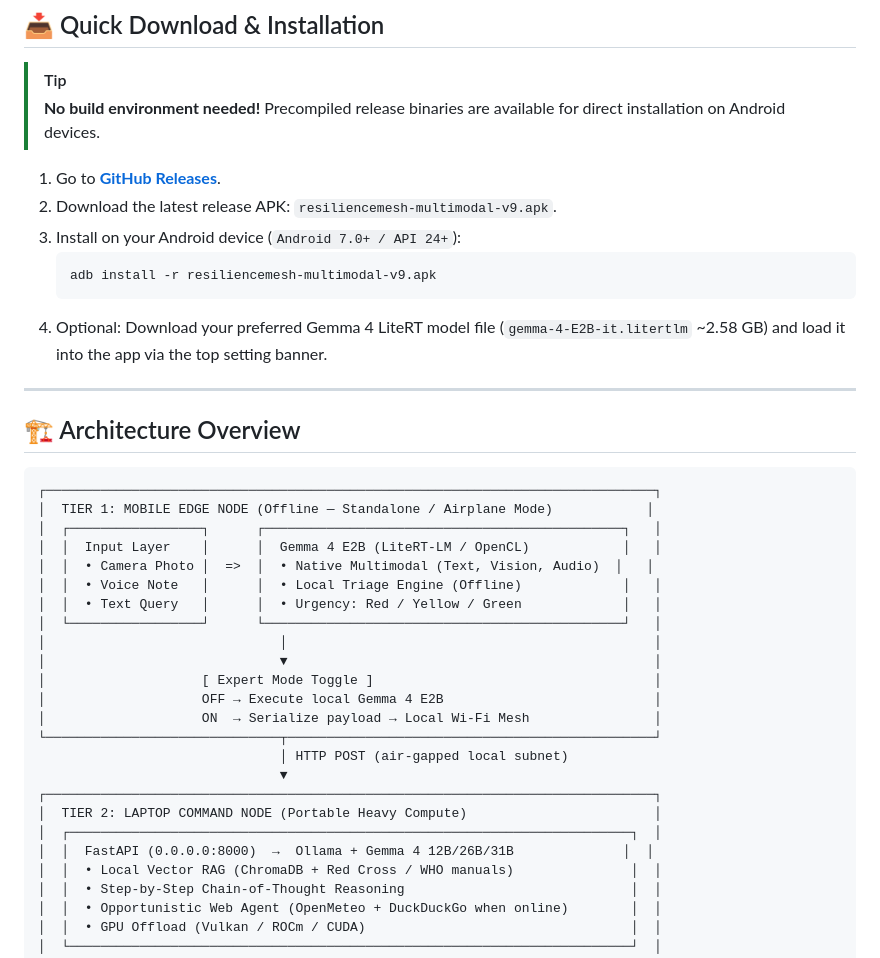
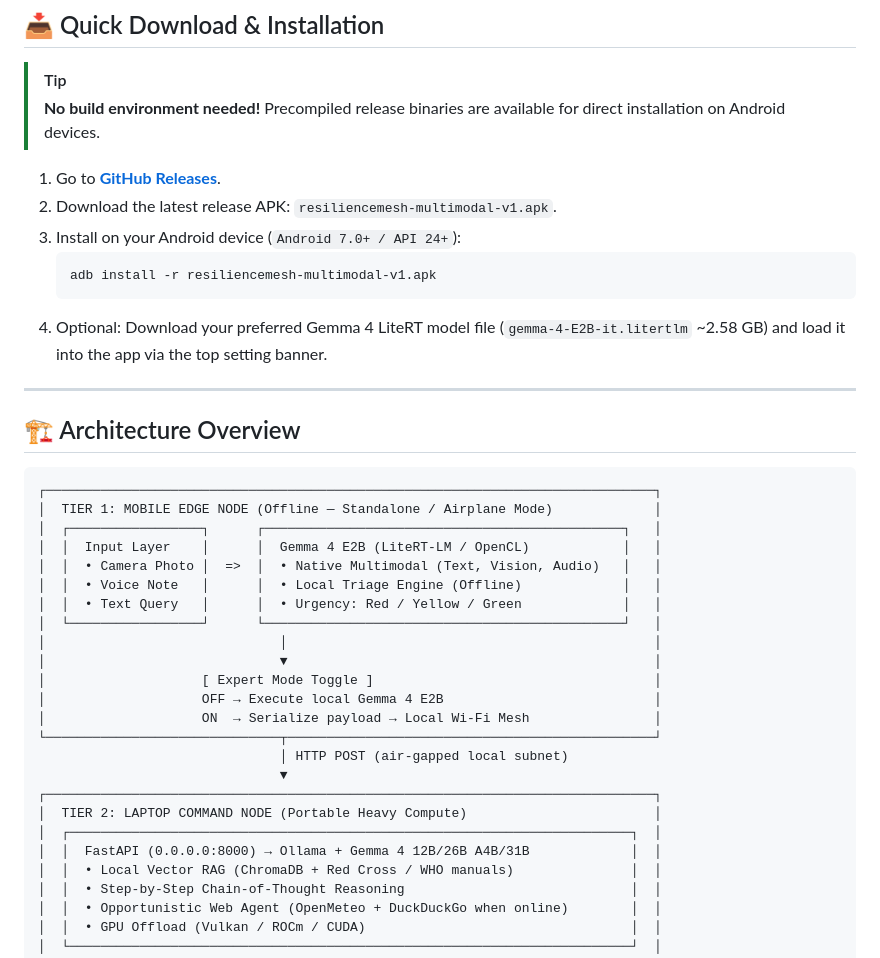
Before and after one commit to yadav-aryan18/resilience-mesh, a Markdown page: README.md, the part around the change. GitHub-like rendering.

Commit message:
Updated some text in README.md

````diff
--- a/README.md
+++ b/README.md
@@ -11,10 +11,10 @@
 > **No build environment needed!** Precompiled release binaries are available for direct installation on Android devices.
 
 1. Go to **[GitHub Releases](https://github.com/yadav-aryan18/resilience-mesh/releases/latest)**.
-2. Download the latest release APK: `resiliencemesh-multimodal-v9.apk`.
+2. Download the latest release APK: `resiliencemesh-multimodal-v1.apk`.
 3. Install on your Android device (`Android 7.0+ / API 24+`):
    ```bash
-   adb install -r resiliencemesh-multimodal-v9.apk
+   adb install -r resiliencemesh-multimodal-v1.apk
    ```
 4. Optional: Download your preferred Gemma 4 LiteRT model file (`gemma-4-E2B-it.litertlm` ~2.58 GB) and load it into the app via the top setting banner.
 
@@ -24,10 +24,10 @@
 
 ```text
 ┌──────────────────────────────────────────────────────────────────────────────┐
-│  TIER 1: MOBILE EDGE NODE (Offline — Standalone / Airplane Mode)            │
+│  TIER 1: MOBILE EDGE NODE (Offline — Standalone / Airplane Mode)             │
 │  ┌─────────────────┐      ┌──────────────────────────────────────────────┐   │
 │  │  Input Layer    │      │  Gemma 4 E2B (LiteRT-LM / OpenCL)            │   │
-│  │  • Camera Photo │  =>  │  • Native Multimodal (Text, Vision, Audio)  │   │
+│  │  • Camera Photo │  =>  │  • Native Multimodal (Text, Vision, Audio)   │   │
 │  │  • Voice Note   │      │  • Local Triage Engine (Offline)             │   │
 │  │  • Text Query   │      │  • Urgency: Red / Yellow / Green             │   │
 │  └─────────────────┘      └──────────────────────────────────────────────┘   │
@@ -42,7 +42,7 @@
 ┌──────────────────────────────────────────────────────────────────────────────┐
 │  TIER 2: LAPTOP COMMAND NODE (Portable Heavy Compute)                        │
 │  ┌────────────────────────────────────────────────────────────────────────┐  │
-│  │  FastAPI (0.0.0.0:8000)  →  Ollama + Gemma 4 12B/26B/31B              │  │
+│  │  FastAPI (0.0.0.0:8000) → Ollama + Gemma 4 12B/26B A4B/31B             │  │
 │  │  • Local Vector RAG (ChromaDB + Red Cross / WHO manuals)               │  │
 │  │  • Step-by-Step Chain-of-Thought Reasoning                             │  │
 │  │  • Opportunistic Web Agent (OpenMeteo + DuckDuckGo when online)        │  │
````
